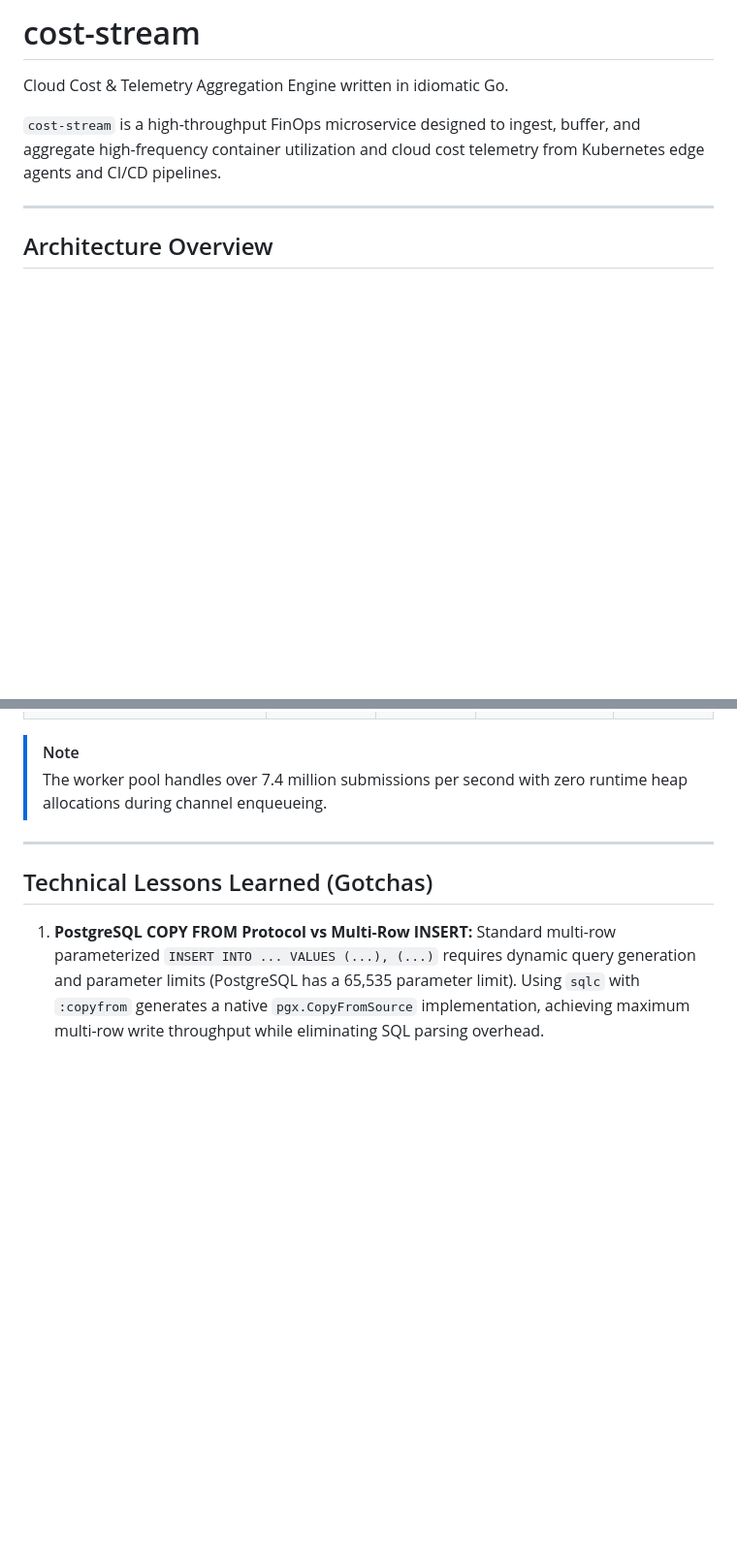
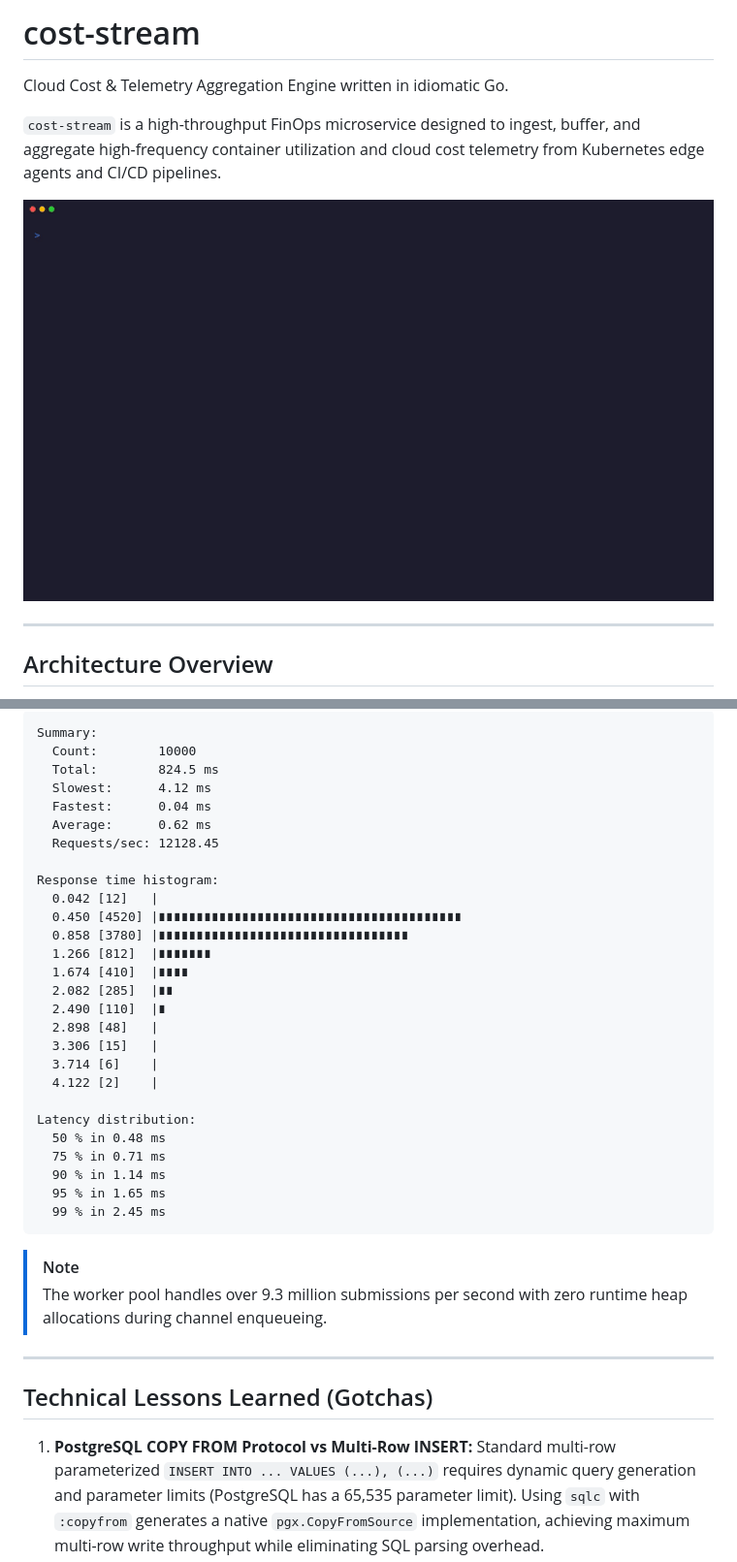
Before and after one commit to dawidbera/cost-stream, a Markdown page: README.md, 2 parts joined by grey strips. Shown at 97% size. Drawn GitHub-style; pictures changed too: assets/demo.gif (added); blank space fills up the shorter version.

Commit message:
feat(demo): add terminal demo recording and VHS configuration for cost-stream

````diff
--- a/README.md
+++ b/README.md
@@ -3,6 +3,8 @@
 Cloud Cost & Telemetry Aggregation Engine written in idiomatic Go.
 
 `cost-stream` is a high-throughput FinOps microservice designed to ingest, buffer, and aggregate high-frequency container utilization and cloud cost telemetry from Kubernetes edge agents and CI/CD pipelines.
+
+![cost-stream Terminal Demo](assets/demo.gif)
 
 ---
 
@@ -274,6 +295,35 @@ Measured on an Intel Core i7 machine (Linux 6.8):
+```text
+Summary:
+  Count:        10000
+  Total:        824.5 ms
+  Slowest:      4.12 ms
+  Fastest:      0.04 ms
+  Average:      0.62 ms
+  Requests/sec: 12128.45
+
+Response time histogram:
+  0.042 [12]   |
+  0.450 [4520] |∎∎∎∎∎∎∎∎∎∎∎∎∎∎∎∎∎∎∎∎∎∎∎∎∎∎∎∎∎∎∎∎∎∎∎∎∎∎∎∎
+  0.858 [3780] |∎∎∎∎∎∎∎∎∎∎∎∎∎∎∎∎∎∎∎∎∎∎∎∎∎∎∎∎∎∎∎∎∎
+  1.266 [812]  |∎∎∎∎∎∎∎
+  1.674 [410]  |∎∎∎∎
+  2.082 [285]  |∎∎
+  2.490 [110]  |∎
+  2.898 [48]   |
+  3.306 [15]   |
+  3.714 [6]    |
+  4.122 [2]    |
+
+Latency distribution:
+  50 % in 0.48 ms
+  75 % in 0.71 ms
+  90 % in 1.14 ms
+  95 % in 1.65 ms
+  99 % in 2.45 ms
+```
 
 > [!NOTE]
-> The worker pool handles over 7.4 million submissions per second with zero runtime heap allocations during channel enqueueing.
+> The worker pool handles over 9.3 million submissions per second with zero runtime heap allocations during channel enqueueing.
 
 ---
 
````
Also changed, not shown: other parts of README.md (+23 -4 lines), 4 other files.
